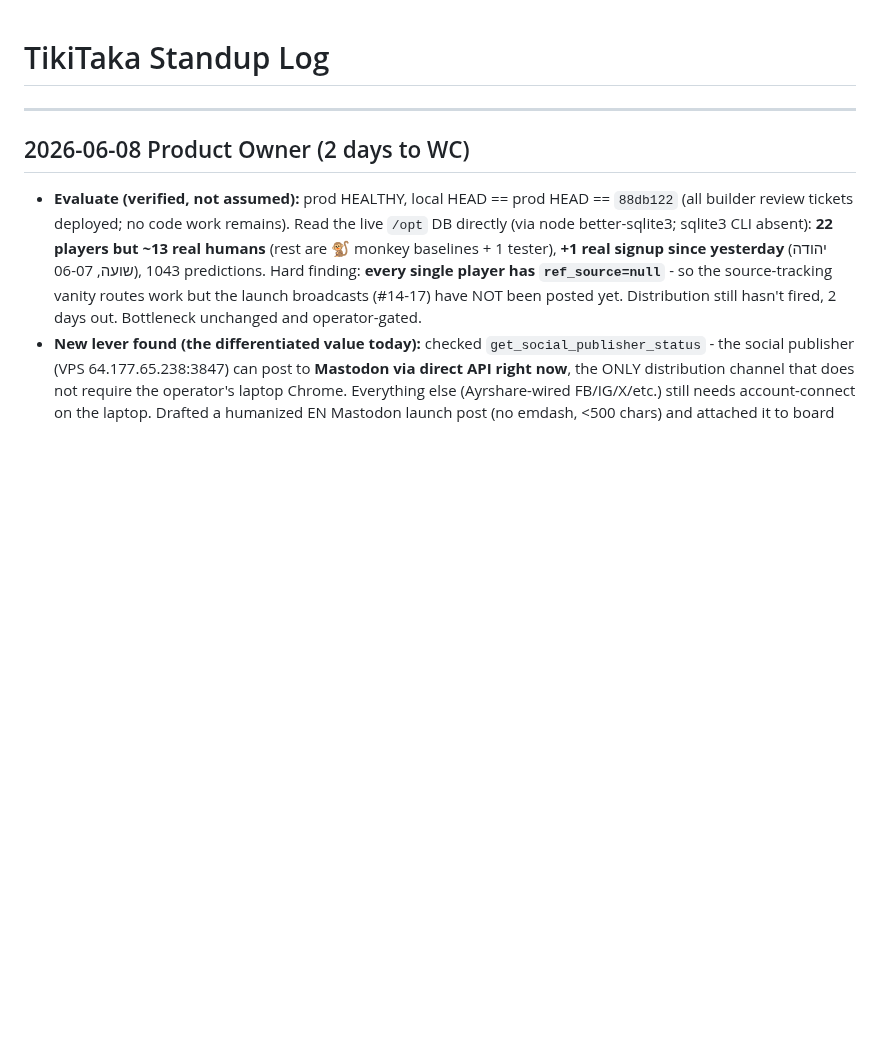
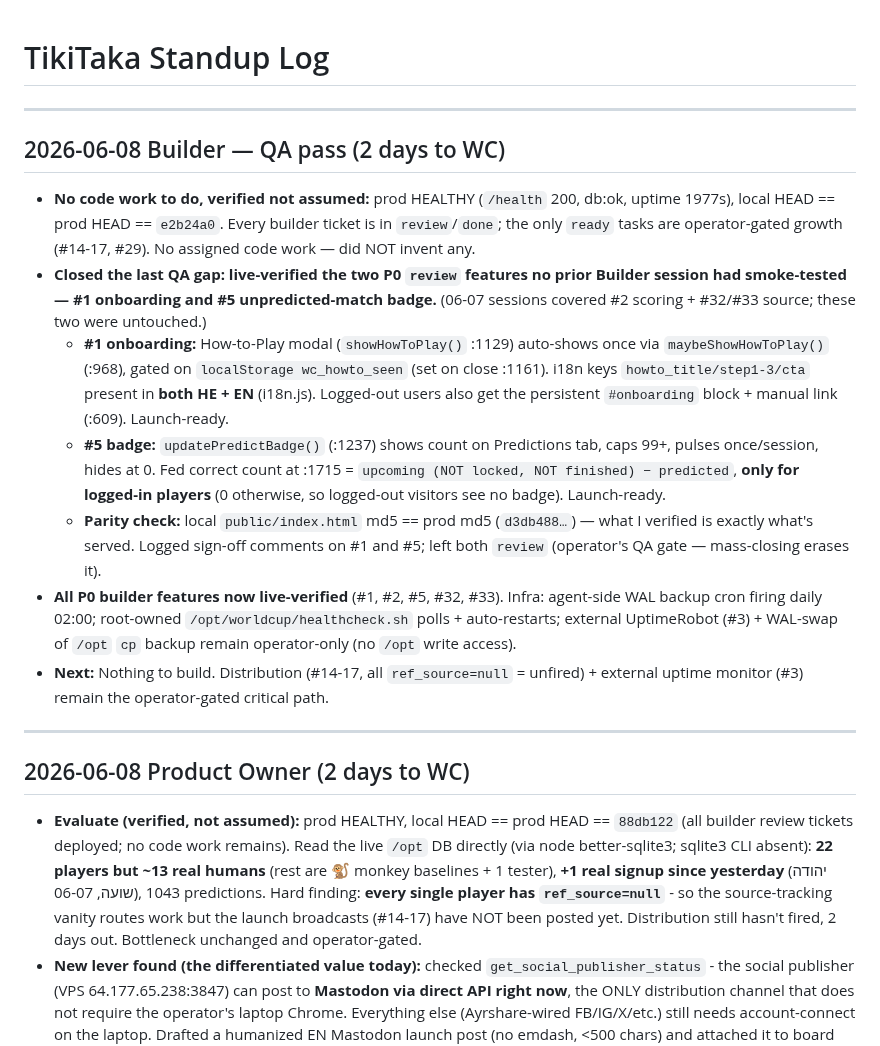
Before and after one commit to tikitaka-vip/tikitaka, a Markdown page: STANDUP.md, the part around the change. Rendered like a GitHub page; blank space fills up the shorter version.

Commit message:
Update STANDUP: Builder 06-08 — live-verified P0 #1 onboarding + #5 badge (no code change)
Co-Authored-By: Claude Opus 4.8 (1M context) <noreply@anthropic.com>

```diff
--- a/STANDUP.md
+++ b/STANDUP.md
@@ -1,4 +1,15 @@
 # TikiTaka Standup Log
+
+---
+
+## 2026-06-08 Builder — QA pass (2 days to WC)
+- **No code work to do, verified not assumed:** prod HEALTHY (`/health` 200, db:ok, uptime 1977s), local HEAD == prod HEAD == `e2b24a0`. Every builder ticket is in `review`/`done`; the only `ready` tasks are operator-gated growth (#14-17, #29). No assigned code work — did NOT invent any.
+- **Closed the last QA gap: live-verified the two P0 `review` features no prior Builder session had smoke-tested — #1 onboarding and #5 unpredicted-match badge.** (06-07 sessions covered #2 scoring + #32/#33 source; these two were untouched.)
+  - **#1 onboarding:** How-to-Play modal (`showHowToPlay()` :1129) auto-shows once via `maybeShowHowToPlay()` (:968), gated on `localStorage wc_howto_seen` (set on close :1161). i18n keys `howto_title/step1-3/cta` present in **both HE + EN** (i18n.js). Logged-out users also get the persistent `#onboarding` block + manual link (:609). Launch-ready.
+  - **#5 badge:** `updatePredictBadge()` (:1237) shows count on Predictions tab, caps 99+, pulses once/session, hides at 0. Fed correct count at :1715 = `upcoming (NOT locked, NOT finished) − predicted`, **only for logged-in players** (0 otherwise, so logged-out visitors see no badge). Launch-ready.
+  - **Parity check:** local `public/index.html` md5 == prod md5 (`d3db488…`) — what I verified is exactly what's served. Logged sign-off comments on #1 and #5; left both `review` (operator's QA gate — mass-closing erases it).
+- **All P0 builder features now live-verified** (#1, #2, #5, #32, #33). Infra: agent-side WAL backup cron firing daily 02:00; root-owned `/opt/worldcup/healthcheck.sh` polls + auto-restarts; external UptimeRobot (#3) + WAL-swap of `/opt` `cp` backup remain operator-only (no `/opt` write access).
+- **Next:** Nothing to build. Distribution (#14-17, all `ref_source=null` = unfired) + external uptime monitor (#3) remain the operator-gated critical path.
 
 ---
 
```
